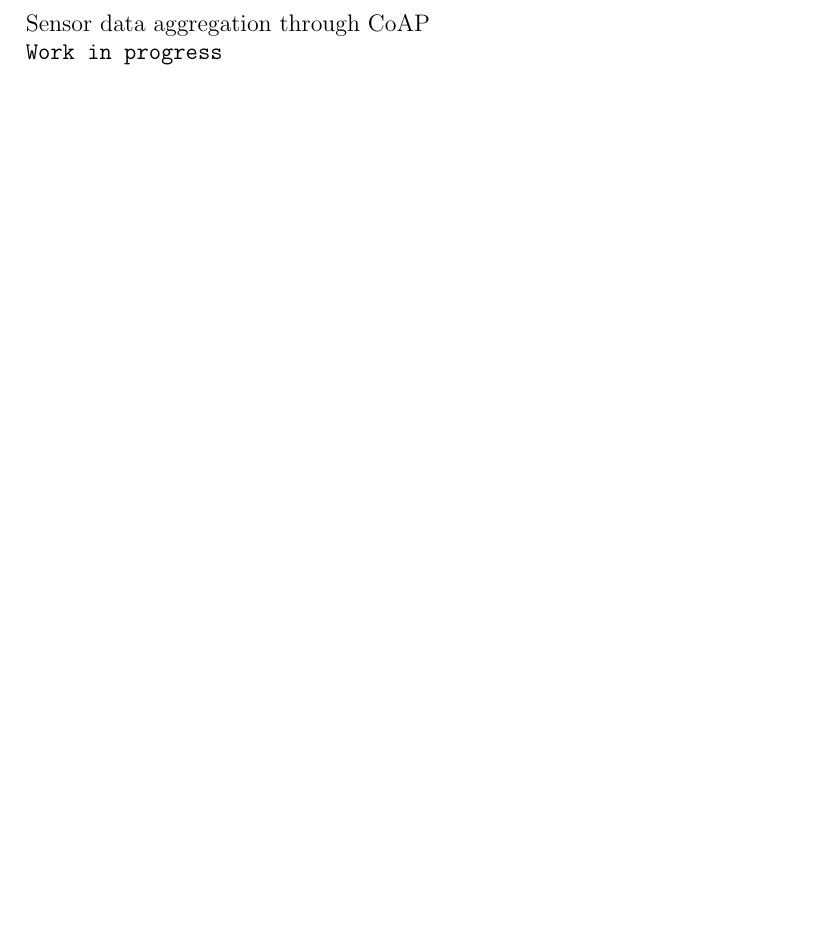
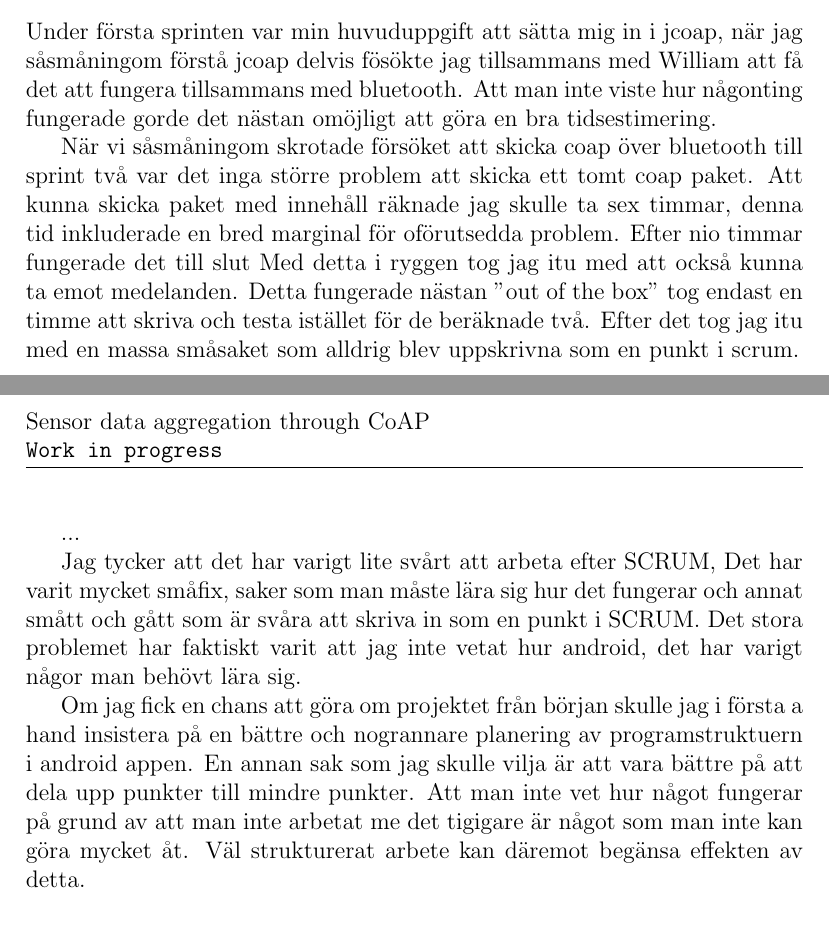
Before and after one commit to christofferholmstedt/d0016e-project-in-computer-science-and-engineering-coap-vehicle-testing, a LaTeX document (documentation/master.tex, which reads documentation/genomforande.tex): part of page 7 of 19 before the commit and two parts of pages 6 and 7 of 20 after it, the two joined at a grey line, cut at the place of the change, the shorter picture padded with empty space. Compiled offline with pdfLaTeX.

Commit message:
Markus individual part

```diff
--- a/documentation/genomforande.tex
+++ b/documentation/genomforande.tex
@@ -98,6 +98,23 @@ In the future when it's up to me to do another estimate concerning a topic I've
 As long as I guess an estimate instead of chosing "I don't know" I will improve and eventually I will now my "speed".
 
 \subsubsection{Marcus Rådman}
+Under första sprinten var min huvuduppgift att sätta mig in i jcoap, när jag såsmåningom förstå jcoap delvis fösökte jag tillsammans med William att få det att fungera tillsammans med bluetooth.
+Att man inte viste hur någonting fungerade gorde det nästan omöjligt att göra en bra tidsestimering.
+
+När vi såsmåningom skrotade försöket att skicka coap över bluetooth till sprint två var det inga större problem att skicka ett tomt coap paket.
+Att kunna skicka paket med innehåll räknade jag skulle ta sex timmar, denna tid inkluderade en bred marginal för oförutsedda problem. Efter nio timmar fungerade det till slut
+Med detta i ryggen tog jag itu med att också kunna ta emot medelanden. Detta fungerade nästan "out of the box" tog endast en timme att skriva och testa istället för de beräknade två.
+Efter det tog jag itu med en massa småsaket som alldrig blev uppskrivna som en punkt i scrum.
+
+...
+
+Jag tycker att det har varigt lite svårt att arbeta efter SCRUM,
+Det har varit mycket småfix, saker som man måste lära sig hur det fungerar och annat smått och gått som är svåra att skriva in som en punkt i SCRUM.
+Det stora problemet har faktiskt varit att jag inte vetat hur android, det har varigt någor man behövt lära sig.
+
+Om jag fick en chans att göra om projektet från början skulle jag i första a hand insistera på en bättre och nogrannare planering av programstruktuern i android appen.
+En annan sak som jag skulle vilja är att vara bättre på att dela upp punkter till mindre punkter.
+Att man inte vet hur något fungerar på grund av att man inte arbetat me det tigigare är något som man inte kan göra mycket åt. Väl strukturerat arbete kan däremot begänsa effekten av detta.
 \subsubsection{Kristoffer Svensson}
 \paragraph{Assignments}
 \begin{enumerate}
```
Also changed, not shown: documentation/master.pdf (added), documentation/genomforande.tex (2 more changed lines), 1 other file.
